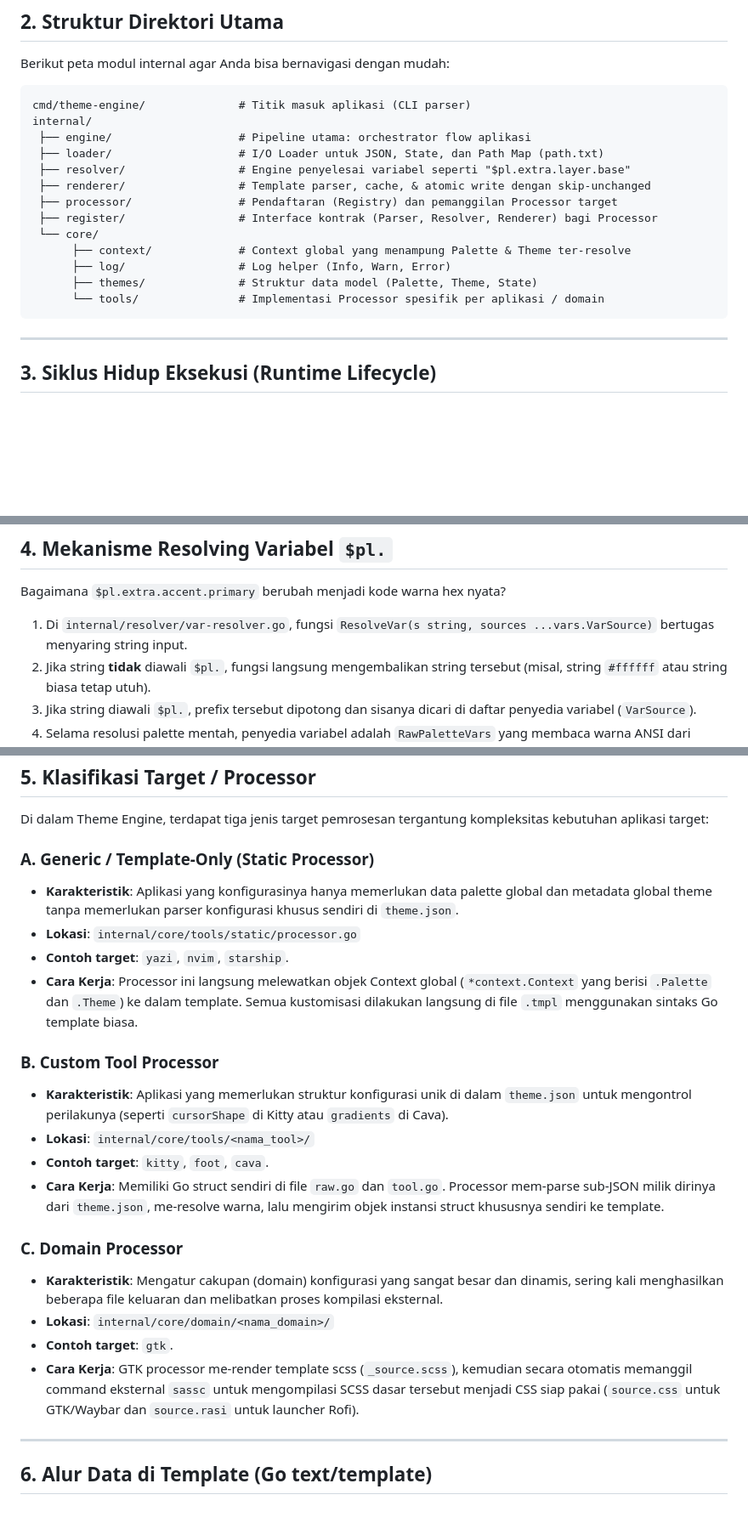
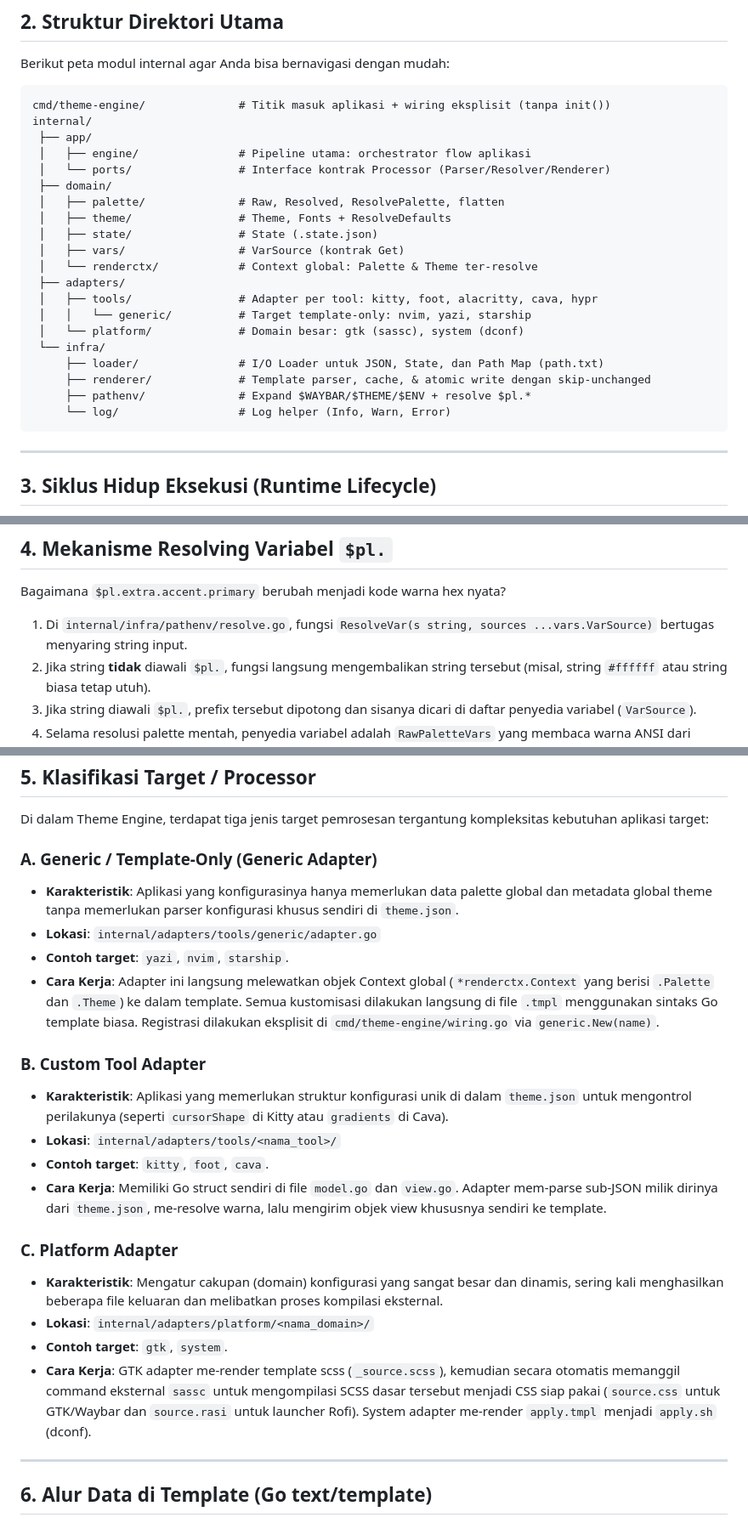
Before and after one commit to RascaL023/Hyprland-Theme-Engine, a Markdown page: FLOW.md, 3 parts joined by grey strips. Shown at 85% size. Rendered like a GitHub page; blank space fills up the shorter version.

Commit message:
docs(all): sync structure to clean architecture layout

````diff
--- a/FLOW.md
+++ b/FLOW.md
@@ -20,19 +20,26 @@ Sebelum memahami kodenya, pahami filosofi desainnya:
 Berikut peta modul internal agar Anda bisa bernavigasi dengan mudah:
 
 ```txt
-cmd/theme-engine/              # Titik masuk aplikasi (CLI parser)
+cmd/theme-engine/              # Titik masuk aplikasi + wiring eksplisit (tanpa init())
 internal/
- ├── engine/                   # Pipeline utama: orchestrator flow aplikasi
- ├── loader/                   # I/O Loader untuk JSON, State, dan Path Map (path.txt)
- ├── resolver/                 # Engine penyelesai variabel seperti "$pl.extra.layer.base"
- ├── renderer/                 # Template parser, cache, & atomic write dengan skip-unchanged
- ├── processor/                # Pendaftaran (Registry) dan pemanggilan Processor target
- ├── register/                 # Interface kontrak (Parser, Resolver, Renderer) bagi Processor
- └── core/
-      ├── context/             # Context global yang menampung Palette & Theme ter-resolve
-      ├── log/                 # Log helper (Info, Warn, Error)
-      ├── themes/              # Struktur data model (Palette, Theme, State)
-      └── tools/               # Implementasi Processor spesifik per aplikasi / domain
+ ├── app/
+ │   ├── engine/               # Pipeline utama: orchestrator flow aplikasi
+ │   └── ports/                # Interface kontrak Processor (Parser/Resolver/Renderer)
+ ├── domain/
+ │   ├── palette/              # Raw, Resolved, ResolvePalette, flatten
+ │   ├── theme/                # Theme, Fonts + ResolveDefaults
+ │   ├── state/                # State (.state.json)
+ │   ├── vars/                 # VarSource (kontrak Get)
+ │   └── renderctx/            # Context global: Palette & Theme ter-resolve
+ ├── adapters/
+ │   ├── tools/                # Adapter per tool: kitty, foot, alacritty, cava, hypr
+ │   │   └── generic/          # Target template-only: nvim, yazi, starship
+ │   └── platform/             # Domain besar: gtk (sassc), system (dconf)
+ └── infra/
+     ├── loader/               # I/O Loader untuk JSON, State, dan Path Map (path.txt)
+     ├── renderer/             # Template parser, cache, & atomic write dengan skip-unchanged
+     ├── pathenv/              # Expand $WAYBAR/$THEME/$ENV + resolve $pl.*
+     └── log/                  # Log helper (Info, Warn, Error)
 ```
 
 ---
@@ -128,7 +135,7 @@ Modul `internal/renderer/render.go` menangani penulisan file ke filesystem denga
 
 Bagaimana `$pl.extra.accent.primary` berubah menjadi kode warna hex nyata?
 
-1. Di `internal/resolver/var-resolver.go`, fungsi `ResolveVar(s string, sources ...vars.VarSource)` bertugas menyaring string input.
+1. Di `internal/infra/pathenv/resolve.go`, fungsi `ResolveVar(s string, sources ...vars.VarSource)` bertugas menyaring string input.
 2. Jika string **tidak** diawali `$pl.`, fungsi langsung mengembalikan string tersebut (misal, string `#ffffff` atau string biasa tetap utuh).
 3. Jika string diawali `$pl.`, prefix tersebut dipotong dan sisanya dicari di daftar penyedia variabel (`VarSource`).
 4. Selama resolusi palette mentah, penyedia variabel adalah `RawPaletteVars` yang membaca warna ANSI dari indeks array `colors` (seperti `color0`, `color15`).
@@ -140,23 +147,23 @@ Bagaimana `$pl.extra.accent.primary` berubah menjadi kode warna hex nyata?
 
 Di dalam Theme Engine, terdapat tiga jenis target pemrosesan tergantung kompleksitas kebutuhan aplikasi target:
 
-### A. Generic / Template-Only (Static Processor)
+### A. Generic / Template-Only (Generic Adapter)
 - **Karakteristik**: Aplikasi yang konfigurasinya hanya memerlukan data palette global dan metadata global theme tanpa memerlukan parser konfigurasi khusus sendiri di `theme.json`.
-- **Lokasi**: `internal/core/tools/static/processor.go`
+- **Lokasi**: `internal/adapters/tools/generic/adapter.go`
 - **Contoh target**: `yazi`, `nvim`, `starship`.
-- **Cara Kerja**: Processor ini langsung melewatkan objek Context global (`*context.Context` yang berisi `.Palette` dan `.Theme`) ke dalam template. Semua kustomisasi dilakukan langsung di file `.tmpl` menggunakan sintaks Go template biasa.
+- **Cara Kerja**: Adapter ini langsung melewatkan objek Context global (`*renderctx.Context` yang berisi `.Palette` dan `.Theme`) ke dalam template. Semua kustomisasi dilakukan langsung di file `.tmpl` menggunakan sintaks Go template biasa. Registrasi dilakukan eksplisit di `cmd/theme-engine/wiring.go` via `generic.New(name)`.
 
-### B. Custom Tool Processor
+### B. Custom Tool Adapter
 - **Karakteristik**: Aplikasi yang memerlukan struktur konfigurasi unik di dalam `theme.json` untuk mengontrol perilakunya (seperti `cursorShape` di Kitty atau `gradients` di Cava).
-- **Lokasi**: `internal/core/tools/<nama_tool>/`
+- **Lokasi**: `internal/adapters/tools/<nama_tool>/`
 - **Contoh target**: `kitty`, `foot`, `cava`.
-- **Cara Kerja**: Memiliki Go struct sendiri di file `raw.go` dan `tool.go`. Processor mem-parse sub-JSON milik dirinya dari `theme.json`, me-resolve warna, lalu mengirim objek instansi struct khususnya sendiri ke template.
+- **Cara Kerja**: Memiliki Go struct sendiri di file `model.go` dan `view.go`. Adapter mem-parse sub-JSON milik dirinya dari `theme.json`, me-resolve warna, lalu mengirim objek view khususnya sendiri ke template.
 
-### C. Domain Processor
+### C. Platform Adapter
 - **Karakteristik**: Mengatur cakupan (domain) konfigurasi yang sangat besar dan dinamis, sering kali menghasilkan beberapa file keluaran dan melibatkan proses kompilasi eksternal.
-- **Lokasi**: `internal/core/domain/<nama_domain>/`
-- **Contoh target**: `gtk`.
-- **Cara Kerja**: GTK processor me-render template scss (`_source.scss`), kemudian secara otomatis memanggil command eksternal `sassc` untuk mengompilasi SCSS dasar tersebut menjadi CSS siap pakai (`source.css` untuk GTK/Waybar dan `source.rasi` untuk launcher Rofi).
+- **Lokasi**: `internal/adapters/platform/<nama_domain>/`
+- **Contoh target**: `gtk`, `system`.
+- **Cara Kerja**: GTK adapter me-render template scss (`_source.scss`), kemudian secara otomatis memanggil command eksternal `sassc` untuk mengompilasi SCSS dasar tersebut menjadi CSS siap pakai (`source.css` untuk GTK/Waybar dan `source.rasi` untuk launcher Rofi). System adapter me-render `apply.tmpl` menjadi `apply.sh` (dconf).
 
 ---
 
````
Also changed, not shown: other parts of FLOW.md (+17 -17 lines), IMPLEMENTATION_NOTES.md (+6 -6 lines), README.md (+1 -1 lines).
